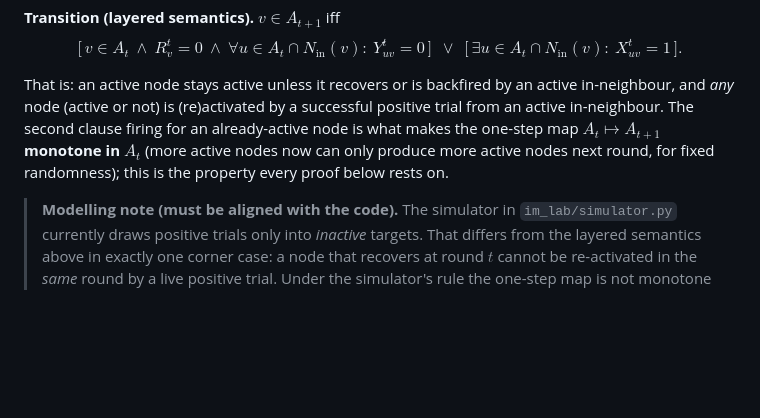
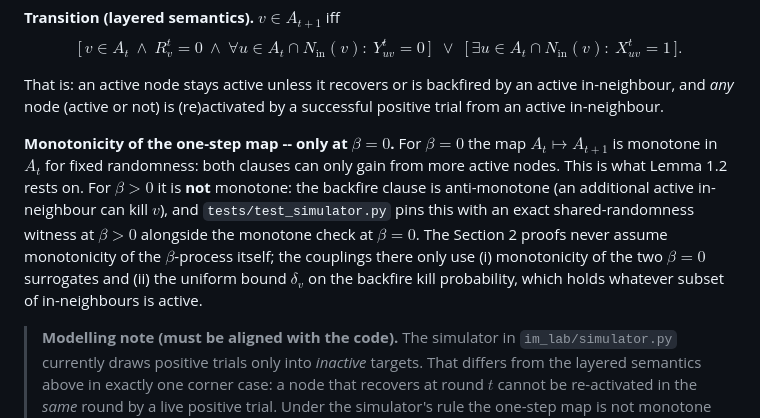
Before and after one commit to vinhqdang/influence_maximization, a Markdown page: docs/theory.md, the part around the change. Rendered like a GitHub page; blank space fills up the shorter version.

Commit message:
Correct theory.md: one-step monotonicity only holds at beta=0
The prior wording claimed the one-step map is monotone in A_t "for fixed
randomness" as a blanket statement. It only holds at beta=0; the backfire
clause is anti-monotone for beta>0, as the simulator alignment work's
deterministic witness test confirms. Clarifies that the Section 2 sandwich
proofs never relied on beta-process monotonicity in the first place -- only
on the two beta=0 surrogates' monotonicity and the uniform kill-probability
bound, both unaffected by this correction.

```diff
--- a/docs/theory.md
+++ b/docs/theory.md
@@ -26,11 +26,19 @@ $$\big[\,v\in A_t \ \wedge\ R^t_v=0 \ \wedge\ \forall u\in A_t\cap N_{\mathrm{in
 
 That is: an active node stays active unless it recovers or is backfired by an
 active in-neighbour, and *any* node (active or not) is (re)activated by a
-successful positive trial from an active in-neighbour. The second clause
-firing for an already-active node is what makes the one-step map
-$A_t\mapsto A_{t+1}$ **monotone in $A_t$** (more active nodes now can only
-produce more active nodes next round, for fixed randomness); this is the
-property every proof below rests on.
+successful positive trial from an active in-neighbour.
+
+**Monotonicity of the one-step map -- only at $\beta=0$.** For $\beta=0$ the
+map $A_t\mapsto A_{t+1}$ is monotone in $A_t$ for fixed randomness: both
+clauses can only gain from more active nodes. This is what Lemma 1.2 rests on.
+For $\beta>0$ it is **not** monotone: the backfire clause is anti-monotone (an
+additional active in-neighbour can kill $v$), and `tests/test_simulator.py`
+pins this with an exact shared-randomness witness at $\beta>0$ alongside the
+monotone check at $\beta=0$. The Section 2 proofs never assume monotonicity
+of the $\beta$-process itself; the couplings there only use (i) monotonicity
+of the two $\beta=0$ surrogates and (ii) the uniform bound $\delta_v$ on the
+backfire kill probability, which holds whatever subset of in-neighbours is
+active.
 
 > **Modelling note (must be aligned with the code).** The simulator in
 > `im_lab/simulator.py` currently draws positive trials only into *inactive*
```
